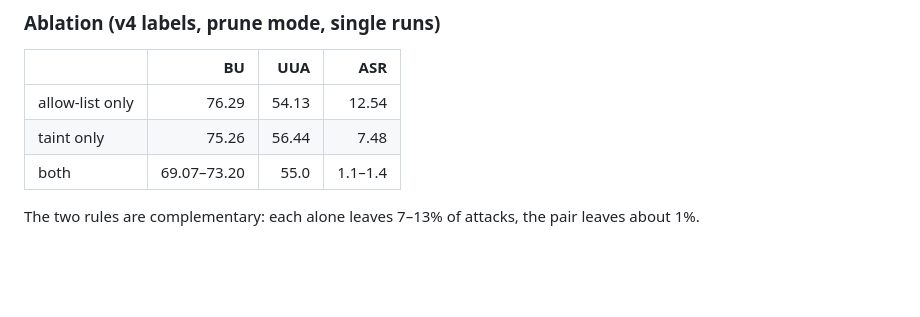
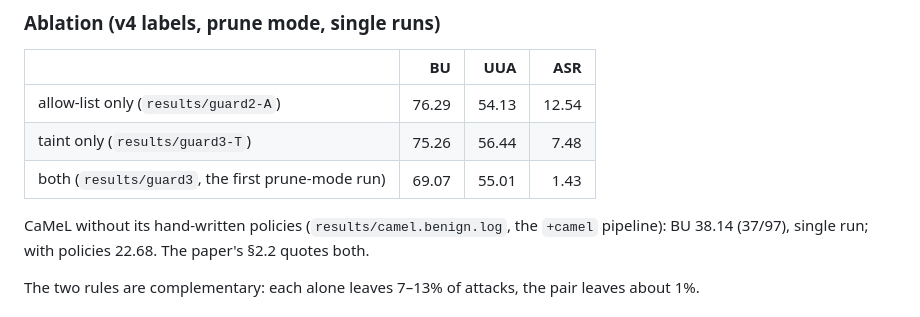
Before and after one commit to dwchoi95/interlock, a Markdown page: docs/results/2026-09-23-guard-agentdojo.md, the part around the change. Rendered like a GitHub page; blank space fills up the shorter version.

Commit message:
docs: ablation and CaMeL-without-policies rows in the guard ledger
Co-Authored-By: Claude Fable 5.1 <noreply@anthropic.com>

```diff
--- a/docs/results/2026-09-23-guard-agentdojo.md
+++ b/docs/results/2026-09-23-guard-agentdojo.md
@@ -79,9 +79,13 @@ UUA advantage is >3 of Progent's sd and its ASR is a third; BU is comparable.
 
 | | BU | UUA | ASR |
 |---|---:|---:|---:|
-| allow-list only | 76.29 | 54.13 | 12.54 |
-| taint only | 75.26 | 56.44 | 7.48 |
-| both | 69.07–73.20 | 55.0 | 1.1–1.4 |
+| allow-list only (`results/guard2-A`) | 76.29 | 54.13 | 12.54 |
+| taint only (`results/guard3-T`) | 75.26 | 56.44 | 7.48 |
+| both (`results/guard3`, the first prune-mode run) | 69.07 | 55.01 | 1.43 |
+
+CaMeL without its hand-written policies (`results/camel.benign.log`, the
+`+camel` pipeline): BU 38.14 (37/97), single run; with policies 22.68. The
+paper's §2.2 quotes both.
 
 The two rules are complementary: each alone leaves 7–13% of attacks, the
 pair leaves about 1%.
```
